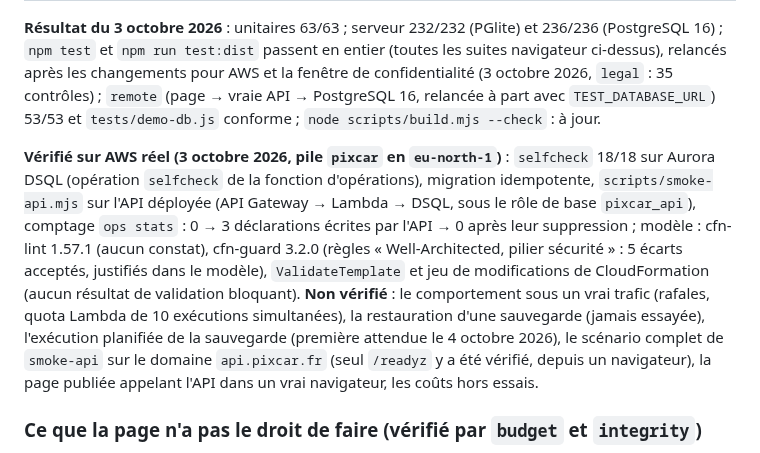
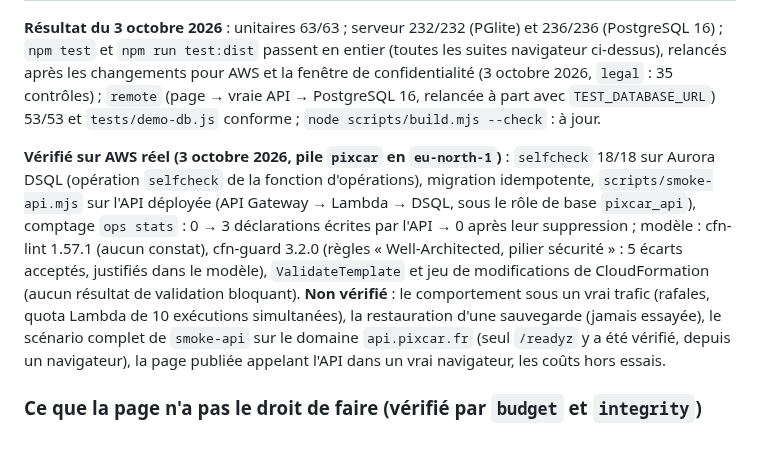
Before and after one commit to Floriancrt/Pixcar, a Markdown page: docs/tests.md, the part around the change. Drawn GitHub-style.

```diff
--- a/docs/tests.md
+++ b/docs/tests.md
@@ -67,7 +67,7 @@ node scripts/smoke-api.mjs https://api.pixcar.fr --origin https://pixcar.fr   #
 
 **Résultat du 3 octobre 2026** : unitaires 63/63 ; serveur 232/232 (PGlite) et 236/236 (PostgreSQL 16) ; `npm test` et `npm run test:dist` passent en entier (toutes les suites navigateur ci-dessus), relancés après les changements pour AWS et la fenêtre de confidentialité (3 octobre 2026, `legal` : 35 contrôles) ; `remote` (page → vraie API → PostgreSQL 16, relancée à part avec `TEST_DATABASE_URL`) 53/53 et `tests/demo-db.js` conforme ; `node scripts/build.mjs --check` : à jour.
 
-**Vérifié sur AWS réel (3 octobre 2026, pile `pixcar` en `eu-north-1`)** : `selfcheck` 18/18 sur Aurora DSQL (opération `selfcheck` de la fonction d'opérations), migration idempotente, `scripts/smoke-api.mjs` sur l'API déployée (API Gateway → Lambda → DSQL, sous le rôle de base `pixcar_api`), comptage `ops stats` : 0 → 3 déclarations écrites par l'API → 0 après leur suppression ; modèle : cfn-lint 1.57.1 (aucun constat), cfn-guard 3.2.0 (règles « Well-Architected, pilier sécurité » : 5 écarts acceptés, justifiés dans le modèle), `ValidateTemplate` et jeu de modifications de CloudFormation (aucun résultat de validation bloquant). **Non vérifié** : le comportement sous un vrai trafic (rafales, quota Lambda de 10 exécutions simultanées), la restauration d'une sauvegarde (jamais essayée), l'exécution planifiée de la sauvegarde (première attendue le 4 octobre 2026), le scénario complet de `smoke-api` sur le domaine `api.pixcar.fr` (seul `/readyz` y a été vérifié, depuis un navigateur), la page publiée appelant l'API dans un vrai navigateur, les coûts hors essais.
+**Vérifié sur AWS réel (3 octobre 2026, pile `pixcar` en `eu-north-1`)** : `selfcheck` 18/18 sur Aurora DSQL (opération `selfcheck` de la fonction d'opérations), migration idempotente, `scripts/smoke-api.mjs` sur l'API déployée (API Gateway → Lambda → DSQL, sous le rôle de base `pixcar_api`), comptage `ops stats` : 0 → 3 déclarations écrites par l'API → 0 après leur suppression ; modèle : cfn-lint 1.57.1 (aucun constat), cfn-guard 3.2.0 (règles « Well-Architected, pilier sécurité » : 5 écarts acceptés, justifiés dans le modèle), `ValidateTemplate` et jeu de modifications de CloudFormation (aucun résultat de validation bloquant). **Non vérifié** : le comportement sous un vrai trafic (rafales, quota Lambda de 10 exécutions simultanées), la restauration d'une sauvegarde (jamais essayée), le scénario complet de `smoke-api` sur le domaine `api.pixcar.fr` (seul `/readyz` y a été vérifié, depuis un navigateur), la page publiée appelant l'API dans un vrai navigateur, les coûts hors essais.
 
 ### Ce que la page n'a pas le droit de faire (vérifié par `budget` et `integrity`)
 
```
Also changed, not shown: CLAUDE.md (+1 -1 lines), docs/exploitation.md (+2 -2 lines).
